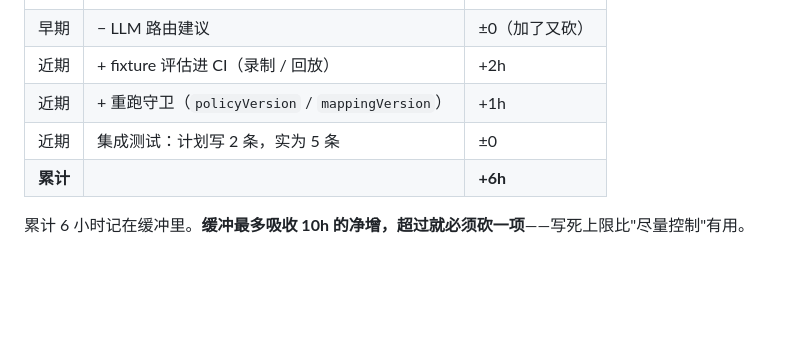
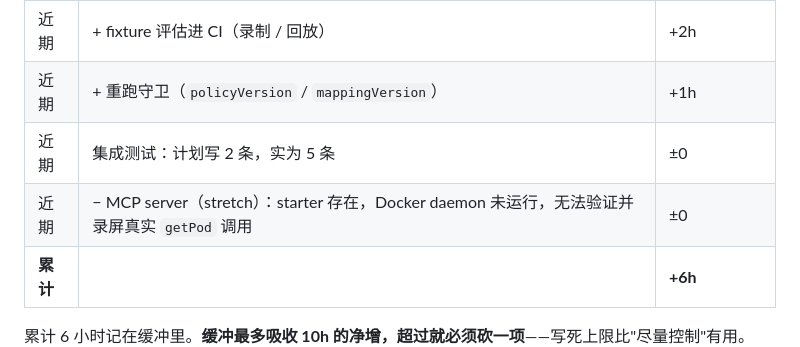
Before and after one commit to romeokeita231/Deduction-audit-agent, a Markdown page: docs/PLAN.md, the part around the change. Rendered like a GitHub page; blank space fills up the shorter version.

```diff
--- a/docs/PLAN.md
+++ b/docs/PLAN.md
@@ -111,6 +111,7 @@ W1 从 2026-10-26（周一）起算。
 | 近期 | + fixture 评估进 CI（录制 / 回放） | +2h |
 | 近期 | + 重跑守卫（`policyVersion` / `mappingVersion`） | +1h |
 | 近期 | 集成测试：计划写 2 条，实为 5 条 | ±0 |
+| 近期 | − MCP server（stretch）：starter 存在，Docker daemon 未运行，无法验证并录屏真实 `getPod` 调用 | ±0 |
 | **累计** | | **+6h** |
 
 累计 6 小时记在缓冲里。**缓冲最多吸收 10h 的净增，超过就必须砍一项**——写死上限比"尽量控制"有用。
```
Also changed, not shown: AGENTS.md (+14 -0 lines).
